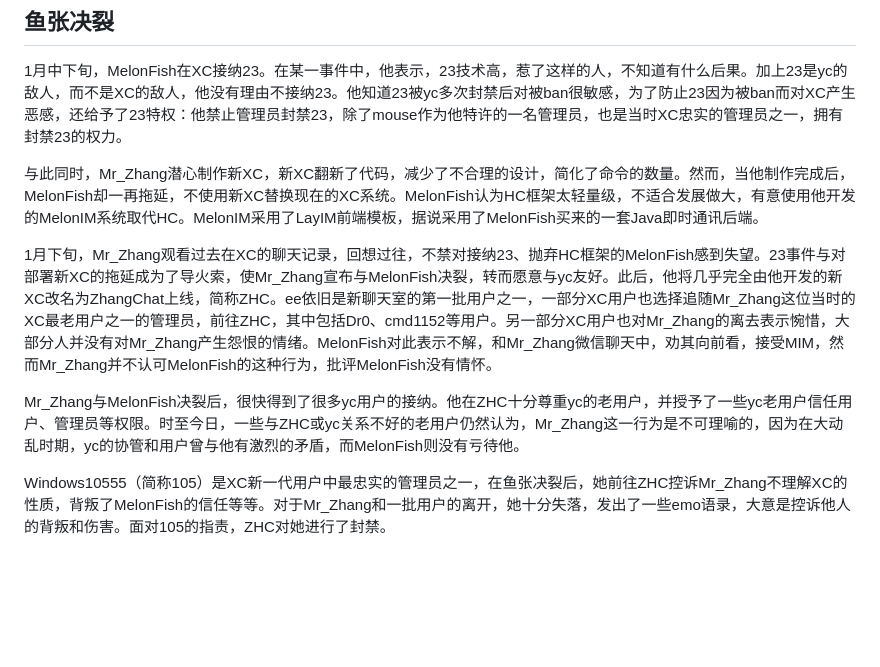
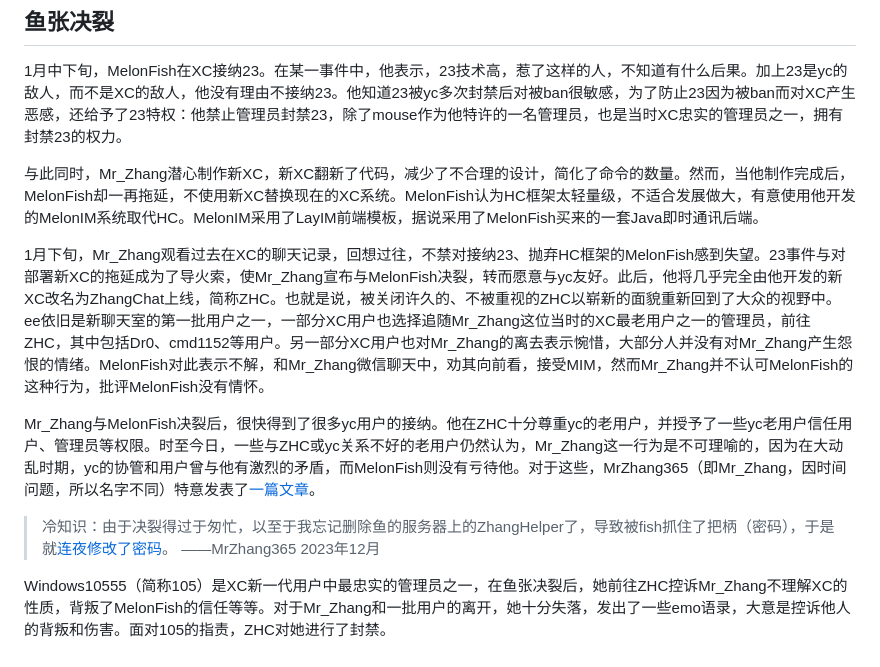
Before and after one commit to HCWiki/history, a Markdown page: 编年史/冷战时代.md, the part around the change. GitHub-like rendering; blank space fills up the shorter version.

Commit message:
修正鱼张决裂

```diff
--- a/编年史/冷战时代.md
+++ b/编年史/冷战时代.md
@@ -545,8 +545,10 @@ Maggie在ChatNews报道：[聊天室繁荣景象：新年快乐！](https://chat
 
 与此同时，Mr\_Zhang潜心制作新XC，新XC翻新了代码，减少了不合理的设计，简化了命令的数量。然而，当他制作完成后，MelonFish却一再拖延，不使用新XC替换现在的XC系统。MelonFish认为HC框架太轻量级，不适合发展做大，有意使用他开发的MelonIM系统取代HC。MelonIM采用了LayIM前端模板，据说采用了MelonFish买来的一套Java即时通讯后端。
 
-1月下旬，Mr\_Zhang观看过去在XC的聊天记录，回想过往，不禁对接纳23、抛弃HC框架的MelonFish感到失望。23事件与对部署新XC的拖延成为了导火索，使Mr\_Zhang宣布与MelonFish决裂，转而愿意与yc友好。此后，他将几乎完全由他开发的新XC改名为ZhangChat上线，简称ZHC。ee依旧是新聊天室的第一批用户之一，一部分XC用户也选择追随Mr\_Zhang这位当时的XC最老用户之一的管理员，前往ZHC，其中包括Dr0、cmd1152等用户。另一部分XC用户也对Mr\_Zhang的离去表示惋惜，大部分人并没有对Mr\_Zhang产生怨恨的情绪。MelonFish对此表示不解，和Mr\_Zhang微信聊天中，劝其向前看，接受MIM，然而Mr\_Zhang并不认可MelonFish的这种行为，批评MelonFish没有情怀。
+1月下旬，Mr\_Zhang观看过去在XC的聊天记录，回想过往，不禁对接纳23、抛弃HC框架的MelonFish感到失望。23事件与对部署新XC的拖延成为了导火索，使Mr\_Zhang宣布与MelonFish决裂，转而愿意与yc友好。此后，他将几乎完全由他开发的新XC改名为ZhangChat上线，简称ZHC。也就是说，被关闭许久的、不被重视的ZHC以崭新的面貌重新回到了大众的视野中。ee依旧是新聊天室的第一批用户之一，一部分XC用户也选择追随Mr\_Zhang这位当时的XC最老用户之一的管理员，前往ZHC，其中包括Dr0、cmd1152等用户。另一部分XC用户也对Mr\_Zhang的离去表示惋惜，大部分人并没有对Mr\_Zhang产生怨恨的情绪。MelonFish对此表示不解，和Mr\_Zhang微信聊天中，劝其向前看，接受MIM，然而Mr\_Zhang并不认可MelonFish的这种行为，批评MelonFish没有情怀。
 
-Mr\_Zhang与MelonFish决裂后，很快得到了很多yc用户的接纳。他在ZHC十分尊重yc的老用户，并授予了一些yc老用户信任用户、管理员等权限。时至今日，一些与ZHC或yc关系不好的老用户仍然认为，Mr\_Zhang这一行为是不可理喻的，因为在大动乱时期，yc的协管和用户曾与他有激烈的矛盾，而MelonFish则没有亏待他。
+Mr\_Zhang与MelonFish决裂后，很快得到了很多yc用户的接纳。他在ZHC十分尊重yc的老用户，并授予了一些yc老用户信任用户、管理员等权限。时至今日，一些与ZHC或yc关系不好的老用户仍然认为，Mr\_Zhang这一行为是不可理喻的，因为在大动乱时期，yc的协管和用户曾与他有激烈的矛盾，而MelonFish则没有亏待他。对于这些，MrZhang365（即Mr_Zhang，因时间问题，所以名字不同）特意发表了[一篇文章](https://blog.zhangsoft.link/article/#d454f6b6-e242-4204-8218-fa90db8f02e2)。
+
+> 冷知识：由于决裂得过于匆忙，以至于我忘记删除鱼的服务器上的ZhangHelper了，导致被fish抓住了把柄（密码），于是就[连夜修改了密码](https://blog.zhangsoft.link/article/#163029fd-5ae3-4145-bd48-4cb179d2cb87)。 ——MrZhang365 2023年12月
 
 Windows10555（简称105）是XC新一代用户中最忠实的管理员之一，在鱼张决裂后，她前往ZHC控诉Mr\_Zhang不理解XC的性质，背叛了MelonFish的信任等等。对于Mr\_Zhang和一批用户的离开，她十分失落，发出了一些emo语录，大意是控诉他人的背叛和伤害。面对105的指责，ZHC对她进行了封禁。
```
